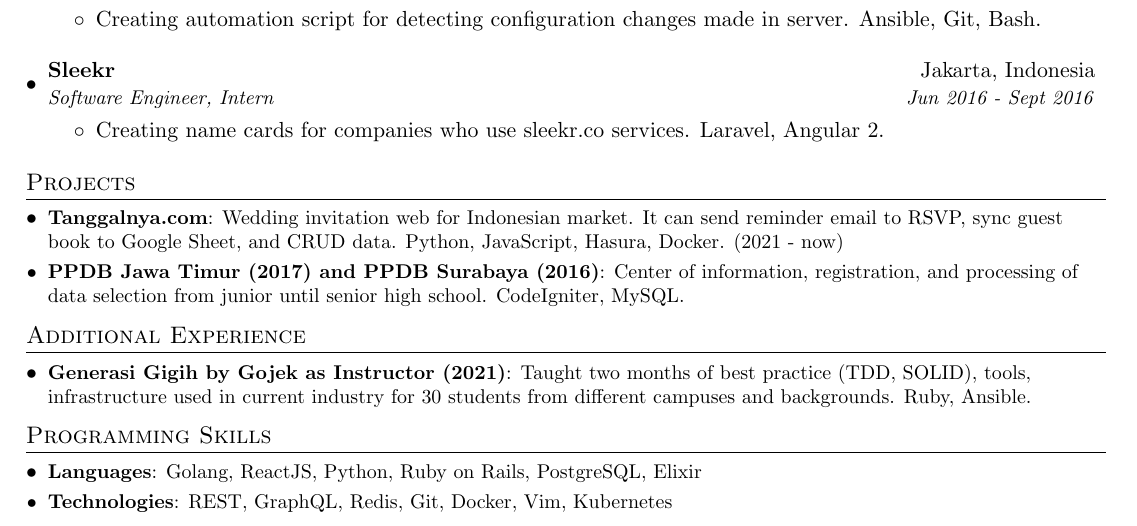
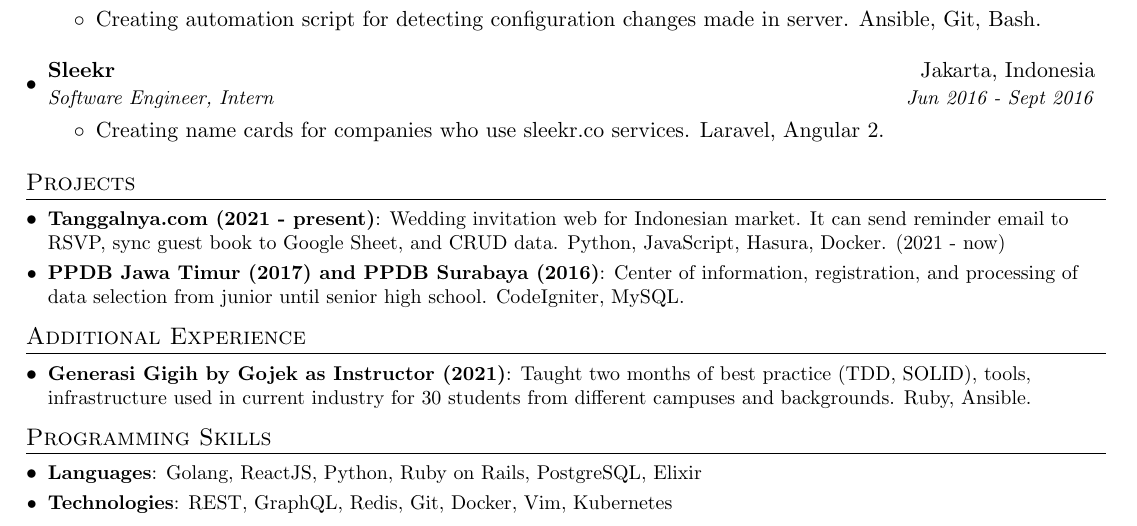
Before and after one commit to ardinusawan/resume, a LaTeX CV (resume.tex): part of the page, cut so that both start at the same text. Compiled offline with pdfLaTeX.

Commit message:
Update tanggalnya project

```diff
--- a/resume.tex
+++ b/resume.tex
@@ -141,7 +141,7 @@
 %-----------PROJECTS-----------------
 \section{Projects}
   \resumeSubHeadingListStart
-    \resumeSubItem{Tanggalnya.com}
+    \resumeSubItem{Tanggalnya.com (2021 - present)}
       {Wedding invitation web for Indonesian market. It can send reminder email to RSVP, sync guest book to Google Sheet, and CRUD data. Python, JavaScript, Hasura, Docker. (2021 - now)}
     \resumeSubItem{PPDB Jawa Timur (2017) and PPDB Surabaya (2016)}
       {Center of information, registration, and processing of data selection from junior until senior high school. CodeIgniter, MySQL.}
```
Also changed, not shown: resume.pdf.
